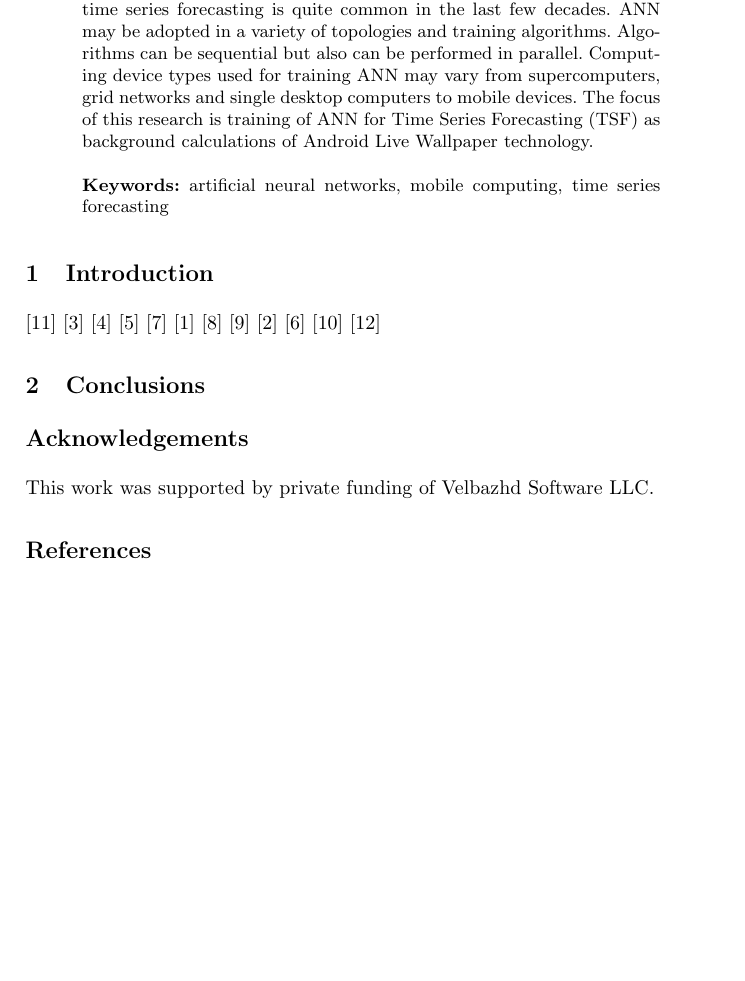
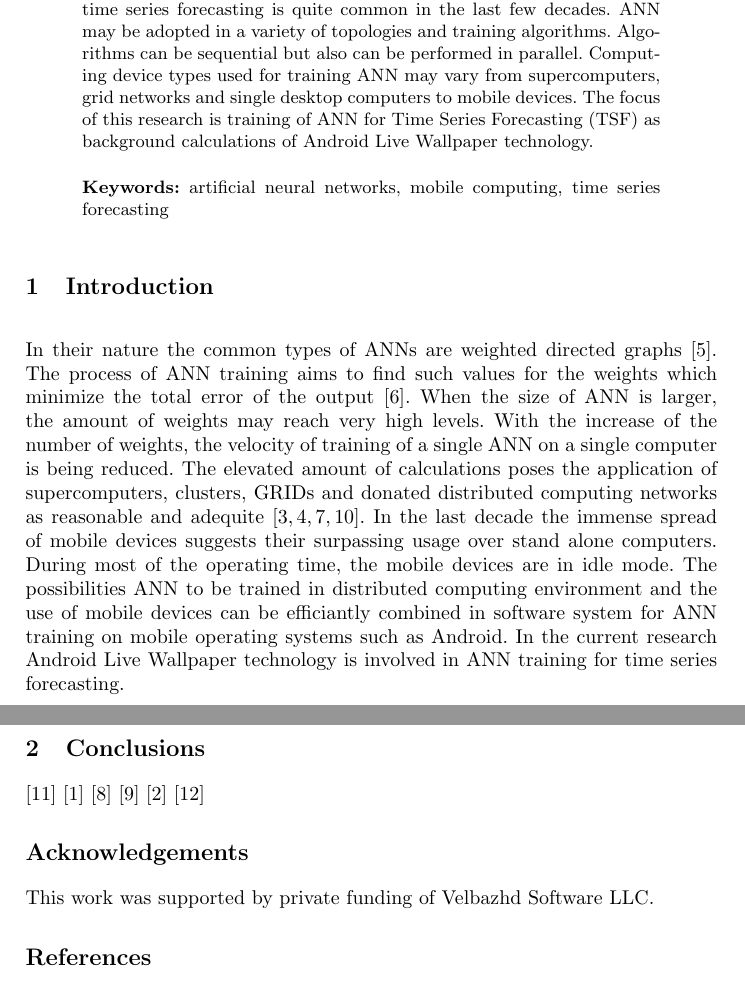
Before and after one commit to TodorBalabanov/NMSCAA18-Numerical-Methods-for-Scientific-Computations-and-Advanced-Applications-2018, a LaTeX paper (Artificial-Neural-Networks-Time-Series-Forecasting-with-Android-Live-Wallpaper-Technology/Artificial-Neural-Networks-Time-Series-Forecasting-with-Android-Live-Wallpaper-Technology.tex): part of page 1 of 2 before the commit and two parts of pages 1 and 2 of 3 after it, the two joined at a grey line, cut so that both start at the same text, the shorter picture padded with empty space. Compiled offline with pdfLaTeX.

Commit message:
Introduction part was added.

```diff
--- a/Artificial-Neural-Networks-Time-Series-Forecasting-with-Android-Live-Wallpaper-Technology/Artificial-Neural-Networks-Time-Series-Forecasting-with-Android-Live-Wallpaper-Technology.tex
+++ b/Artificial-Neural-Networks-Time-Series-Forecasting-with-Android-Live-Wallpaper-Technology/Artificial-Neural-Networks-Time-Series-Forecasting-with-Android-Live-Wallpaper-Technology.tex
@@ -36,9 +36,11 @@ The application of Artificial Neural Networks (ANN) for time series forecasting
 
 \section{Introduction}
 
-\cite{zankinski01} \cite{balabanov01} \cite{balabanov02} \cite{balabanov03} \cite{keremedchiev01} \cite{atanasova01} \cite{tashev01} \cite{tashev02} \cite{atanasova02} \cite{balabanov04} \cite{tomov01} \cite{zankinski02}
+In their nature the common types of ANNs are weighted directed graphs \cite{balabanov03}. The process of ANN training aims to find such values for the weights which minimize the total error of the output \cite{balabanov04}. When the size of ANN is larger, the amount of weights may reach very high levels. With the increase of the number of weights, the velocity of training of a single ANN on a single computer is being reduced. The elevated amount of calculations poses the application of supercomputers, clusters, GRIDs and donated distributed computing networks as reasonable and adequite \cite{balabanov01,balabanov02,keremedchiev01,tomov01}. In the last decade the immense spread of mobile devices suggests their surpassing usage over stand alone computers. During most of the operating time, the mobile devices are in idle mode. The possibilities ANN to be trained in distributed computing environment and the use of mobile devices can be efficiantly combined in software system for ANN training on mobile operating systems such as Android. In the current research Android Live Wallpaper technology is involved in ANN training for time series forecasting.
 
 \section{Conclusions}
+
+\cite{zankinski01} \cite{atanasova01} \cite{tashev01} \cite{tashev02} \cite{atanasova02} \cite{zankinski02}
 
 %----------------------------------------------------------------------------------------
 %   Acknowledgements
```
